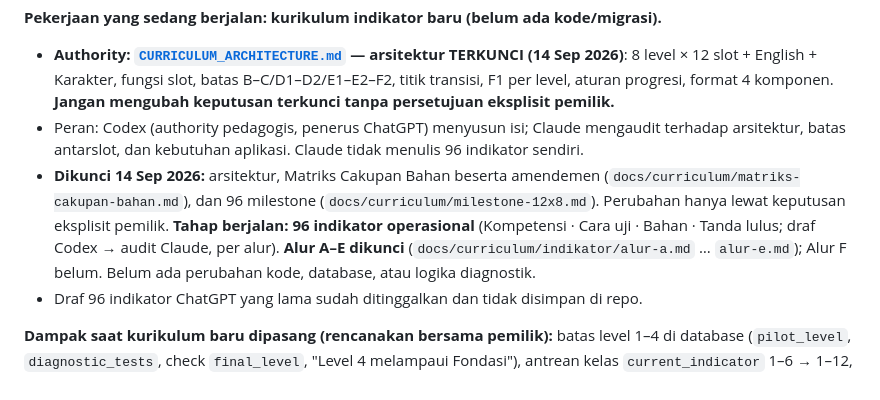
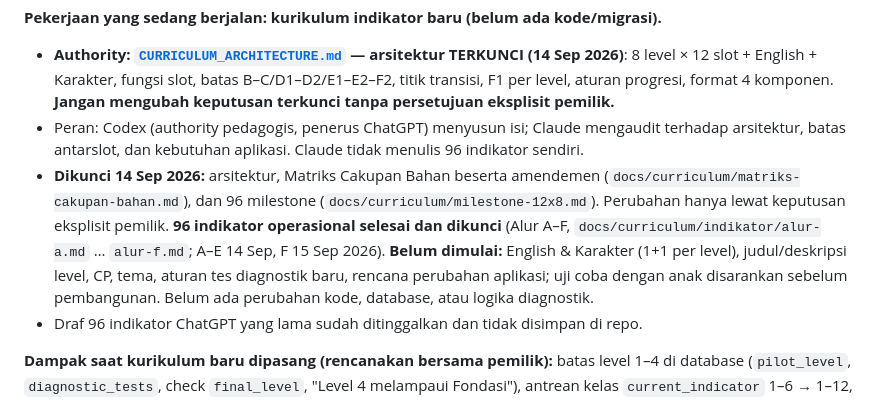
Before and after one commit to parentingtangguh-png/bimbelmanajerai, a Markdown page: CLAUDE.md, the part around the change. Rendered like a GitHub page.

```diff
--- a/CLAUDE.md
+++ b/CLAUDE.md
@@ -20,7 +20,7 @@ Berkas ini menggambarkan **keadaan sekarang**, bukan riwayat. Kalau sesuatu di s
 **Pekerjaan yang sedang berjalan: kurikulum indikator baru (belum ada kode/migrasi).**
 - **Authority: [`CURRICULUM_ARCHITECTURE.md`](CURRICULUM_ARCHITECTURE.md) — arsitektur TERKUNCI (14 Sep 2026)**: 8 level × 12 slot + English + Karakter, fungsi slot, batas B–C/D1–D2/E1–E2–F2, titik transisi, F1 per level, aturan progresi, format 4 komponen. **Jangan mengubah keputusan terkunci tanpa persetujuan eksplisit pemilik.**
 - Peran: Codex (authority pedagogis, penerus ChatGPT) menyusun isi; Claude mengaudit terhadap arsitektur, batas antarslot, dan kebutuhan aplikasi. Claude tidak menulis 96 indikator sendiri.
-- **Dikunci 14 Sep 2026:** arsitektur, Matriks Cakupan Bahan beserta amendemen (`docs/curriculum/matriks-cakupan-bahan.md`), dan 96 milestone (`docs/curriculum/milestone-12x8.md`). Perubahan hanya lewat keputusan eksplisit pemilik. **Tahap berjalan: 96 indikator operasional** (Kompetensi · Cara uji · Bahan · Tanda lulus; draf Codex → audit Claude, per alur). **Alur A–E dikunci** (`docs/curriculum/indikator/alur-a.md` … `alur-e.md`); Alur F belum. Belum ada perubahan kode, database, atau logika diagnostik.
+- **Dikunci 14 Sep 2026:** arsitektur, Matriks Cakupan Bahan beserta amendemen (`docs/curriculum/matriks-cakupan-bahan.md`), dan 96 milestone (`docs/curriculum/milestone-12x8.md`). Perubahan hanya lewat keputusan eksplisit pemilik. **96 indikator operasional selesai dan dikunci** (Alur A–F, `docs/curriculum/indikator/alur-a.md` … `alur-f.md`; A–E 14 Sep, F 15 Sep 2026). **Belum dimulai:** English & Karakter (1+1 per level), judul/deskripsi level, CP, tema, aturan tes diagnostik baru, rencana perubahan aplikasi; uji coba dengan anak disarankan sebelum pembangunan. Belum ada perubahan kode, database, atau logika diagnostik.
 - Draf 96 indikator ChatGPT yang lama sudah ditinggalkan dan tidak disimpan di repo.
 
 **Dampak saat kurikulum baru dipasang (rencanakan bersama pemilik):** batas level 1–4 di database (`pilot_level`, `diagnostic_tests`, check `final_level`, "Level 4 melampaui Fondasi"), antrean kelas `current_indicator` 1–6 → 1–12, `QUEUE` di `state.js`, tugas tes diagnostik per indikator (12 tugas), saran level dari kelas formal, deskripsi & judul 8 level, CP (Fondasi + awal Fase A), kolom `curriculum_themes.focus_indicators` (tidak cocok lagi), prompt kegiatan, tes database/render.
```
Also changed, not shown: CURRICULUM_ARCHITECTURE.md (+1 -1 lines), 1 other file.
